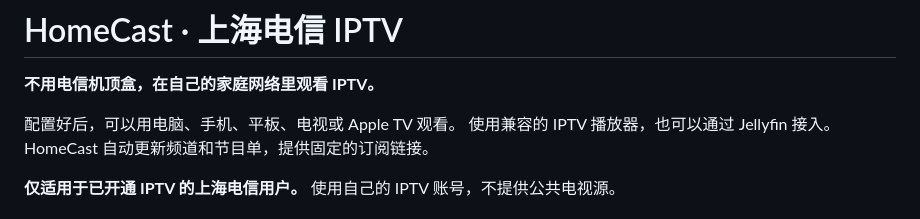
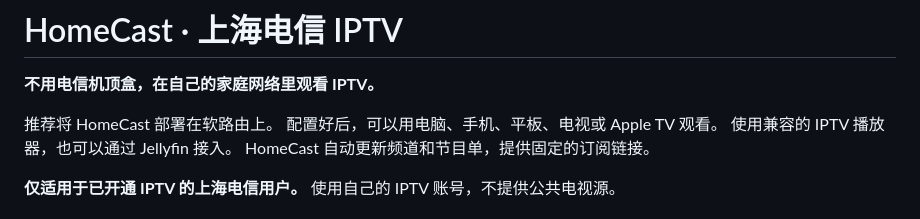
Before and after one commit to holyful/shanghai-telecom-iptv, a Markdown page: README.md, the part around the change. Rendered like a GitHub page.

Commit message:
docs: recommend deploying HomeCast on the soft router

```diff
--- a/README.md
+++ b/README.md
@@ -2,6 +2,7 @@
 
 **不用电信机顶盒，在自己的家庭网络里观看 IPTV。**
 
+推荐将 HomeCast 部署在软路由上。
 配置好后，可以用电脑、手机、平板、电视或 Apple TV 观看。
 使用兼容的 IPTV 播放器，也可以通过 Jellyfin 接入。
 HomeCast 自动更新频道和节目单，提供固定的订阅链接。
```
